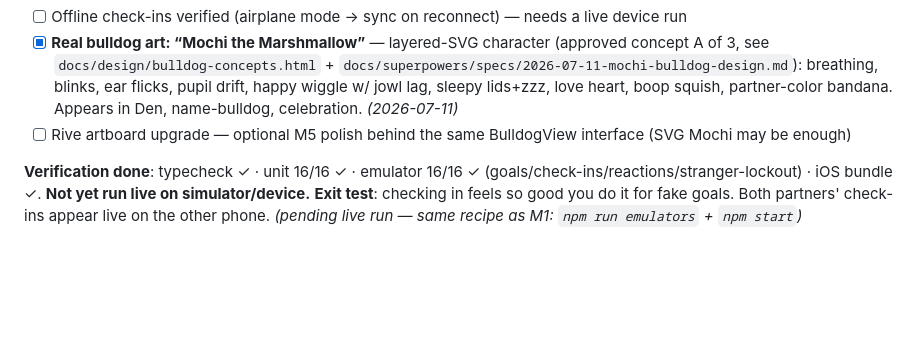
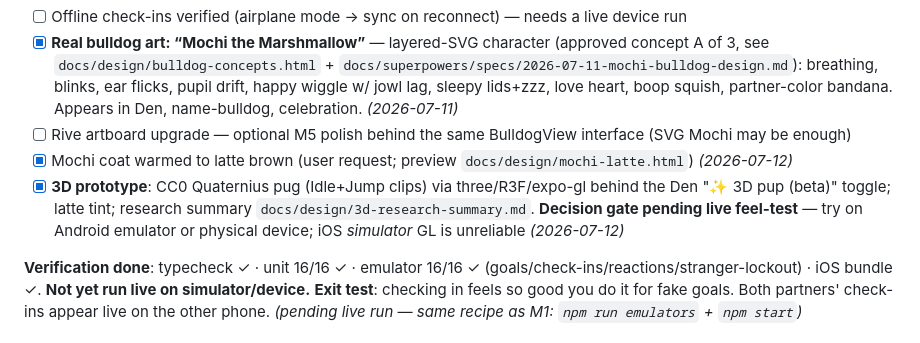
Before and after one commit to johnnycuongn/TimelineGoal, a Markdown page: docs/MILESTONES.md, the part around the change. GitHub-like rendering; blank space fills up the shorter version.

Commit message:
Track latte recolor + 3D prototype in milestone log
Co-Authored-By: Claude Fable 5 <noreply@anthropic.com>

```diff
--- a/docs/MILESTONES.md
+++ b/docs/MILESTONES.md
@@ -70,6 +70,8 @@ Two terminals from the project root:
 - [ ] Offline check-ins verified (airplane mode → sync on reconnect) — needs a live device run
 - [x] **Real bulldog art: “Mochi the Marshmallow”** — layered-SVG character (approved concept A of 3, see `docs/design/bulldog-concepts.html` + `docs/superpowers/specs/2026-07-11-mochi-bulldog-design.md`): breathing, blinks, ear flicks, pupil drift, happy wiggle w/ jowl lag, sleepy lids+zzz, love heart, boop squish, partner-color bandana. Appears in Den, name-bulldog, celebration. *(2026-07-11)*
 - [ ] Rive artboard upgrade — optional M5 polish behind the same BulldogView interface (SVG Mochi may be enough)
+- [x] Mochi coat warmed to latte brown (user request; preview `docs/design/mochi-latte.html`) *(2026-07-12)*
+- [x] **3D prototype**: CC0 Quaternius pug (Idle+Jump clips) via three/R3F/expo-gl behind the Den "✨ 3D pup (beta)" toggle; latte tint; research summary `docs/design/3d-research-summary.md`. **Decision gate pending live feel-test** — try on Android emulator or physical device; iOS *simulator* GL is unreliable *(2026-07-12)*
 
 **Verification done**: typecheck ✓ · unit 16/16 ✓ · emulator 16/16 ✓ (goals/check-ins/reactions/stranger-lockout) · iOS bundle ✓. **Not yet run live on simulator/device.**
 **Exit test**: checking in feels so good you do it for fake goals. Both partners' check-ins appear live on the other phone. *(pending live run — same recipe as M1: `npm run emulators` + `npm start`)*
```
